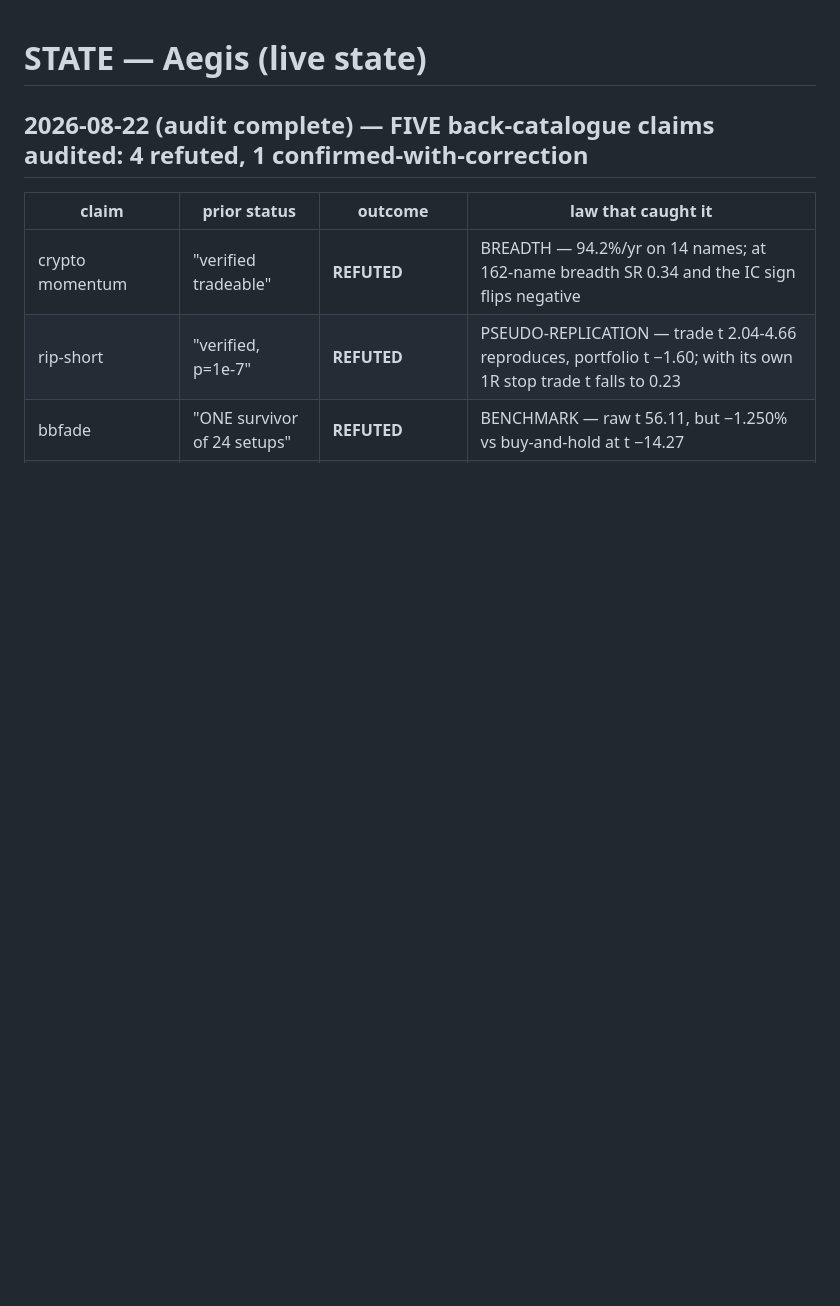
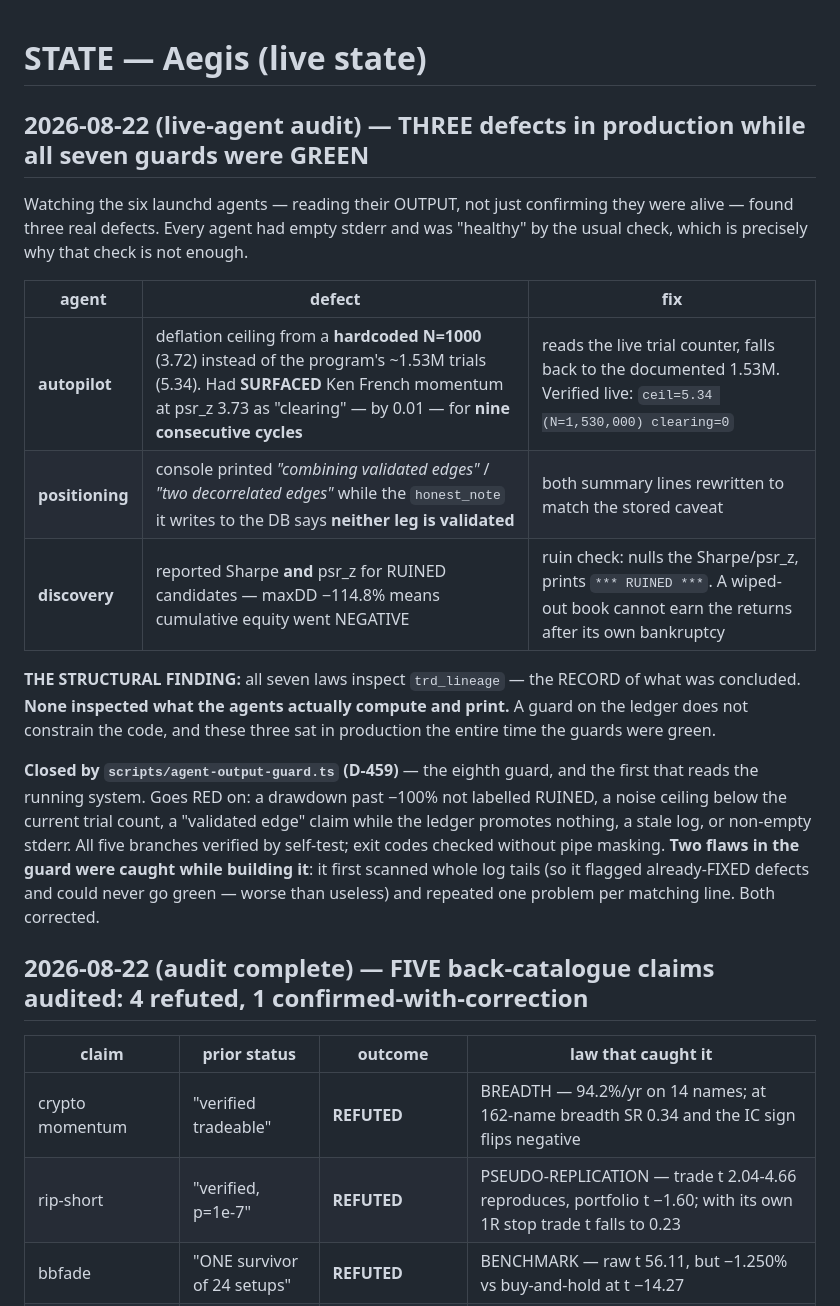
Before and after one commit to syyym0n3y/aegis-engine, a Markdown page: STATE.md, the part around the change. Drawn GitHub-style; blank space fills up the shorter version.

Commit message:
docs: STATE — live-agent audit, three production defects found while all guards green; eighth guard now reads the running system

```diff
--- a/STATE.md
+++ b/STATE.md
@@ -1,4 +1,26 @@
 # STATE — Aegis (live state)
+
+## 2026-08-22 (live-agent audit) — THREE defects in production while all seven guards were GREEN
+
+Watching the six launchd agents — reading their OUTPUT, not just confirming they were alive — found three real defects.
+Every agent had empty stderr and was "healthy" by the usual check, which is precisely why that check is not enough.
+
+| agent | defect | fix |
+|---|---|---|
+| **autopilot** | deflation ceiling from a **hardcoded N=1000** (3.72) instead of the program's ~1.53M trials (5.34). Had **SURFACED** Ken French momentum at psr_z 3.73 as "clearing" — by 0.01 — for **nine consecutive cycles** | reads the live trial counter, falls back to the documented 1.53M. Verified live: `ceil=5.34 (N=1,530,000) clearing=0` |
+| **positioning** | console printed *"combining validated edges"* / *"two decorrelated edges"* while the `honest_note` it writes to the DB says **neither leg is validated** | both summary lines rewritten to match the stored caveat |
+| **discovery** | reported Sharpe **and** psr_z for RUINED candidates — maxDD −114.8% means cumulative equity went NEGATIVE | ruin check: nulls the Sharpe/psr_z, prints `*** RUINED ***`. A wiped-out book cannot earn the returns after its own bankruptcy |
+
+**THE STRUCTURAL FINDING:** all seven laws inspect `trd_lineage` — the RECORD of what was concluded. **None inspected what
+the agents actually compute and print.** A guard on the ledger does not constrain the code, and these three sat in
+production the entire time the guards were green.
+
+**Closed by `scripts/agent-output-guard.ts` (D-459)** — the eighth guard, and the first that reads the running system. Goes
+RED on: a drawdown past −100% not labelled RUINED, a noise ceiling below the current trial count, a "validated edge" claim
+while the ledger promotes nothing, a stale log, or non-empty stderr. All five branches verified by self-test; exit codes
+checked without pipe masking. **Two flaws in the guard were caught while building it**: it first scanned whole log tails
+(so it flagged already-FIXED defects and could never go green — worse than useless) and repeated one problem per matching
+line. Both corrected.
 
 ## 2026-08-22 (audit complete) — FIVE back-catalogue claims audited: 4 refuted, 1 confirmed-with-correction
 
```
